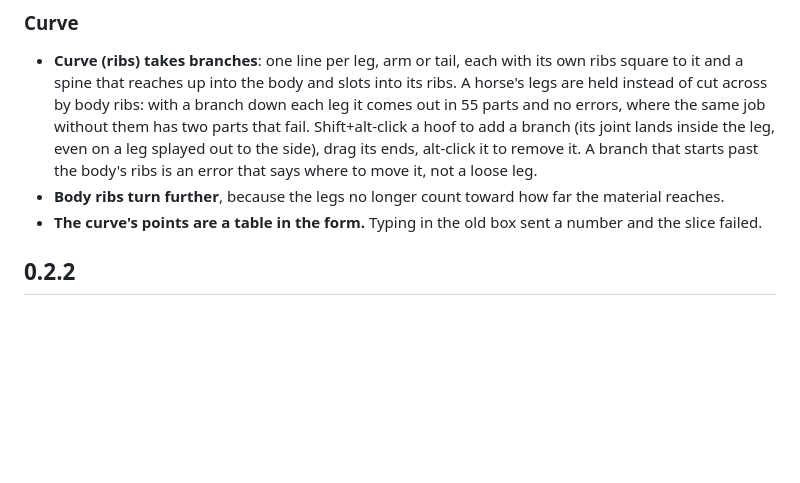
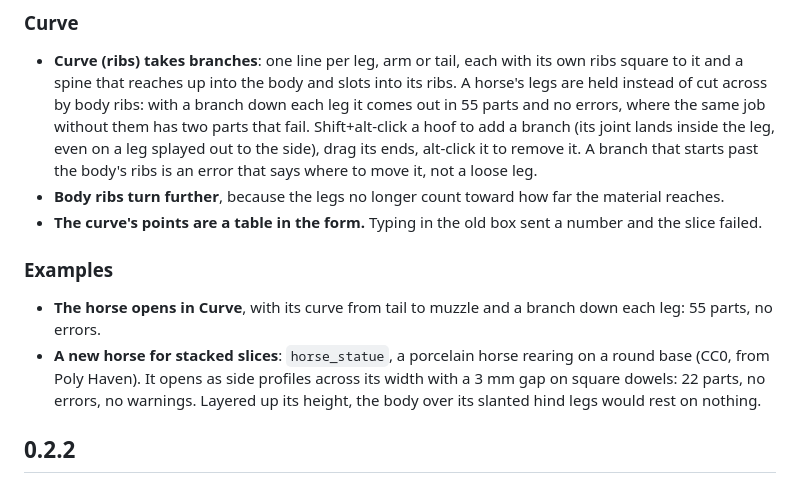
Before and after one commit to marcelfarres/lamina, a Markdown page: CHANGELOG.md, the part around the change. GitHub-like rendering; blank space fills up the shorter version.

```diff
--- a/CHANGELOG.md
+++ b/CHANGELOG.md
@@ -14,6 +14,13 @@ What changed in each release. The GitHub release for a version is this section,
   that says where to move it, not a loose leg.
 - **Body ribs turn further**, because the legs no longer count toward how far the material reaches.
 - **The curve's points are a table in the form.** Typing in the old box sent a number and the slice failed.
+
+### Examples
+
+- **The horse opens in Curve**, with its curve from tail to muzzle and a branch down each leg: 55 parts, no errors.
+- **A new horse for stacked slices**: `horse_statue`, a porcelain horse rearing on a round base (CC0, from Poly
+  Haven). It opens as side profiles across its width with a 3 mm gap on square dowels: 22 parts, no errors, no
+  warnings. Layered up its height, the body over its slanted hind legs would rest on nothing.
 
 ## 0.2.2
 
```
Also changed, not shown: README.md (+1 -1 lines), examples/README.md (+1 -0 lines), docs/media/curve_poster.jpg, docs/media/stacked_poster.jpg, 7 other files.
